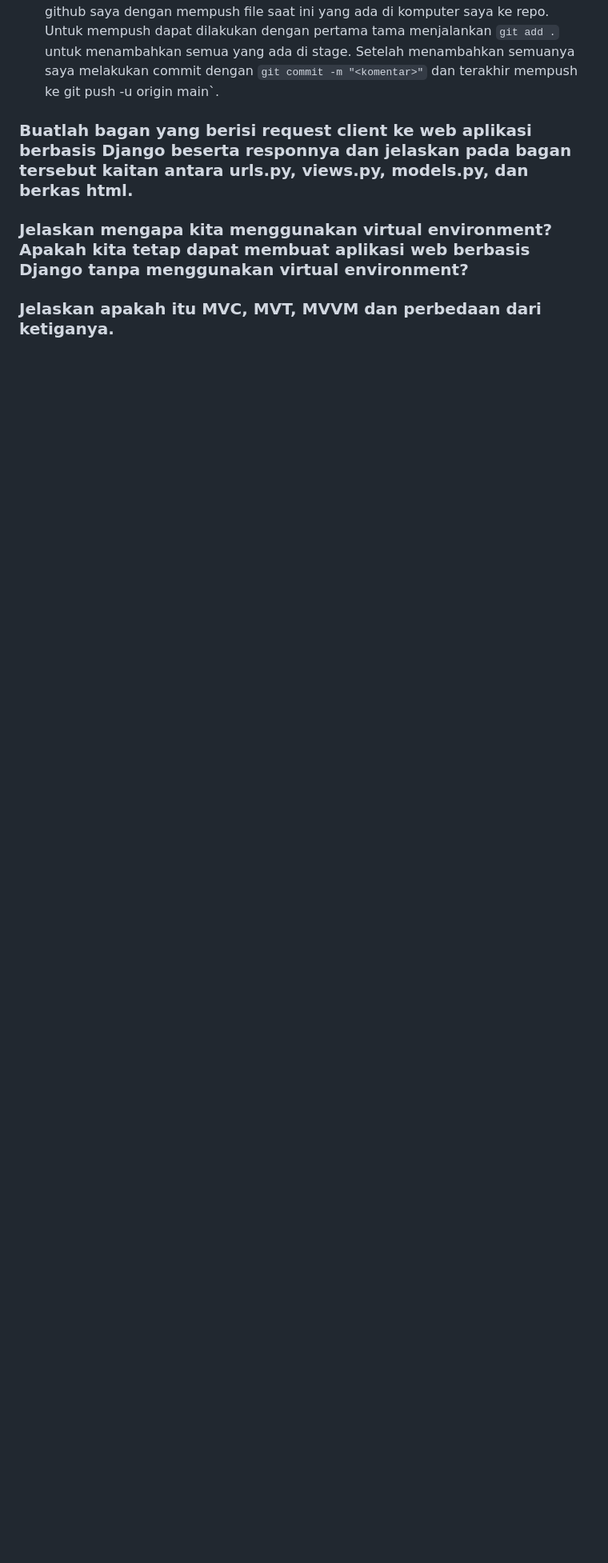
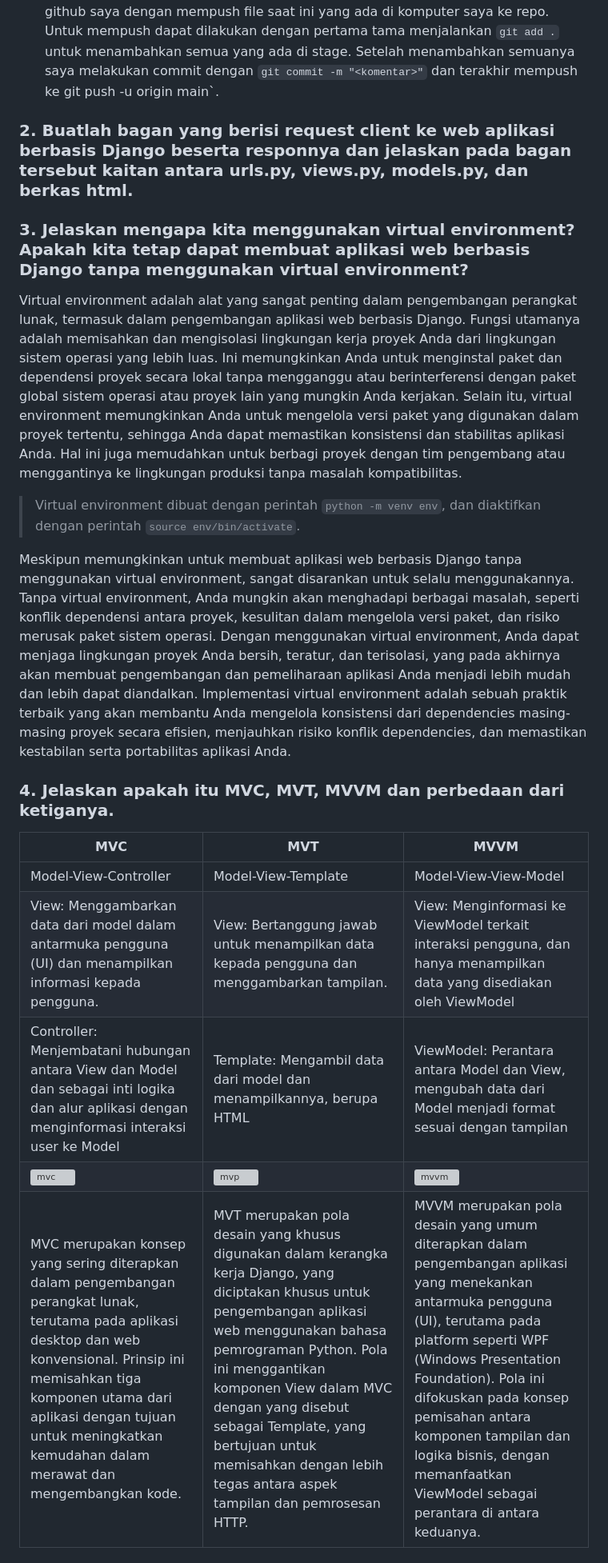
Before and after one commit to aryawijayak/shopping-art, a Markdown page: README.md, the part around one of its changes. Shown at 80% size. GitHub-like rendering; blank space fills up the shorter version; grey boxes are pictures that could not be loaded.

Commit message:
Menyelesaikan jawaban text no 3 dan 4

```diff
--- a/README.md
+++ b/README.md
@@ -54,13 +54,27 @@ Tempat Memamerkan karya-karya inspiratif
 
 
 
-### Buatlah bagan yang berisi request client ke web aplikasi berbasis Django beserta responnya dan jelaskan pada bagan tersebut kaitan antara urls.py, views.py, models.py, dan berkas html.
+### 2. Buatlah bagan yang berisi request client ke web aplikasi berbasis Django beserta responnya dan jelaskan pada bagan tersebut kaitan antara urls.py, views.py, models.py, dan berkas html.
 
 
 
 
-### Jelaskan mengapa kita menggunakan virtual environment? Apakah kita tetap dapat membuat aplikasi web berbasis Django tanpa menggunakan virtual environment?
+### 3. Jelaskan mengapa kita menggunakan virtual environment? Apakah kita tetap dapat membuat aplikasi web berbasis Django tanpa menggunakan virtual environment?
+
+Virtual environment adalah alat yang sangat penting dalam pengembangan perangkat lunak, termasuk dalam pengembangan aplikasi web berbasis Django. Fungsi utamanya adalah memisahkan dan mengisolasi lingkungan kerja proyek Anda dari lingkungan sistem operasi yang lebih luas. Ini memungkinkan Anda untuk menginstal paket dan dependensi proyek secara lokal tanpa mengganggu atau berinterferensi dengan paket global sistem operasi atau proyek lain yang mungkin Anda kerjakan. Selain itu, virtual environment memungkinkan Anda untuk mengelola versi paket yang digunakan dalam proyek tertentu, sehingga Anda dapat memastikan konsistensi dan stabilitas aplikasi Anda. Hal ini juga memudahkan untuk berbagi proyek dengan tim pengembang atau menggantinya ke lingkungan produksi tanpa masalah kompatibilitas.
+
+> Virtual environment dibuat dengan perintah `python -m venv env`, dan diaktifkan dengan perintah `source env/bin/activate`.
+
+Meskipun memungkinkan untuk membuat aplikasi web berbasis Django tanpa menggunakan virtual environment, sangat disarankan untuk selalu menggunakannya. Tanpa virtual environment, Anda mungkin akan menghadapi berbagai masalah, seperti konflik dependensi antara proyek, kesulitan dalam mengelola versi paket, dan risiko merusak paket sistem operasi. Dengan menggunakan virtual environment, Anda dapat menjaga lingkungan proyek Anda bersih, teratur, dan terisolasi, yang pada akhirnya akan membuat pengembangan dan pemeliharaan aplikasi Anda menjadi lebih mudah dan lebih dapat diandalkan. Implementasi virtual environment adalah sebuah praktik terbaik yang akan membantu Anda mengelola konsistensi dari dependencies masing-masing proyek secara efisien, menjauhkan risiko konflik dependencies, dan memastikan kestabilan serta portabilitas aplikasi Anda.
 
 
+### 4. Jelaskan apakah itu MVC, MVT, MVVM dan perbedaan dari ketiganya.
 
-### Jelaskan apakah itu MVC, MVT, MVVM dan perbedaan dari ketiganya.
+
+| MVC         | MVT         | MVVM          |
+| ---        |    ----   |          --- |
+| Model-View-Controller      | Model-View-Template     | Model-View-View-Model
+| View: Menggambarkan data dari model dalam antarmuka pengguna (UI) dan menampilkan informasi kepada pengguna.| View: Bertanggung jawab untuk menampilkan data kepada pengguna dan menggambarkan tampilan.| View: Menginformasi ke ViewModel terkait interaksi pengguna, dan hanya menampilkan data yang disediakan oleh ViewModel |
+| Controller: Menjembatani hubungan antara View dan Model dan sebagai inti logika dan alur aplikasi dengan menginformasi interaksi user ke Model | Template: Mengambil data dari model dan menampilkannya, berupa HTML  | ViewModel: Perantara antara Model dan View, mengubah data dari Model menjadi format sesuai dengan tampilan |
+|![mvc](linkmvc.png) |![mvp](linkmvp.png) |![mvvm](linkmvvm.png) |
+| MVC merupakan konsep yang sering diterapkan dalam pengembangan perangkat lunak, terutama pada aplikasi desktop dan web konvensional. Prinsip ini memisahkan tiga komponen utama dari aplikasi dengan tujuan untuk meningkatkan kemudahan dalam merawat dan mengembangkan kode.| MVT merupakan pola desain yang khusus digunakan dalam kerangka kerja Django, yang diciptakan khusus untuk pengembangan aplikasi web menggunakan bahasa pemrograman Python. Pola ini menggantikan komponen View dalam MVC dengan yang disebut sebagai Template, yang bertujuan untuk memisahkan dengan lebih tegas antara aspek tampilan dan pemrosesan HTTP. | MVVM merupakan pola desain yang umum diterapkan dalam pengembangan aplikasi yang menekankan antarmuka pengguna (UI), terutama pada platform seperti WPF (Windows Presentation Foundation). Pola ini difokuskan pada konsep pemisahan antara komponen tampilan dan logika bisnis, dengan memanfaatkan ViewModel sebagai perantara di antara keduanya.|
```
Also changed, not shown: other parts of README.md (+3 -3 lines).
